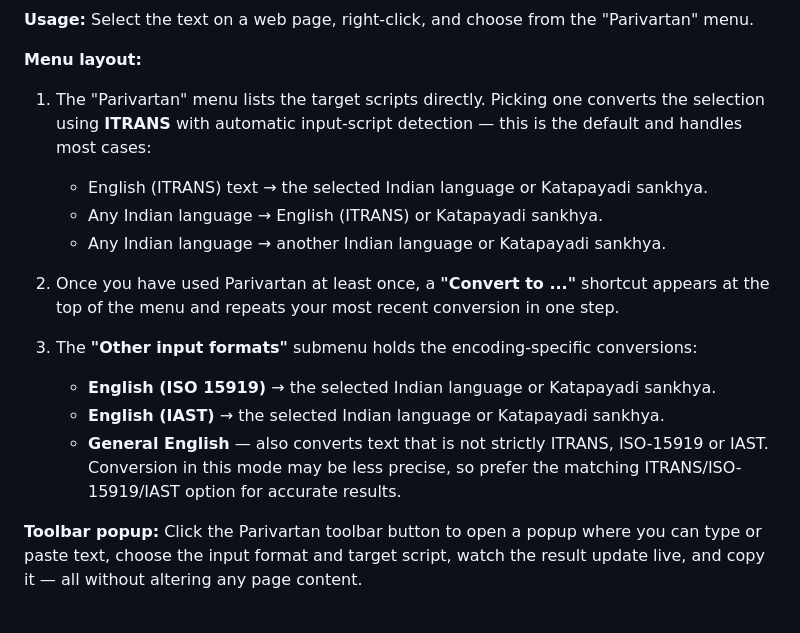
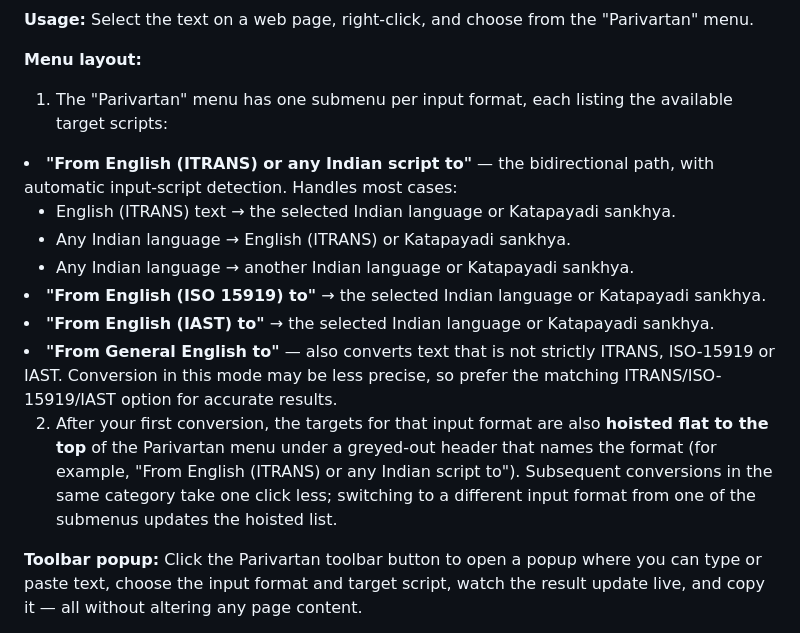
Before and after one commit to mohancloudworld/Parivartan, a Markdown page: README.md, the part around the change. GitHub-like rendering.

Commit message:
Update README menu layout for the restructured context menu
Replace the old "flat ITRANS at top + Other input formats submenu"
description with the new "one submenu per input format + hoisted
last-used category" layout.

```diff
--- a/README.md
+++ b/README.md
@@ -24,11 +24,13 @@ This add-on converts the text in the text-boxes also, so this can be used to typ
 
 <b>Menu layout:</b>
 
-1. The "Parivartan" menu lists the target scripts directly. Picking one converts the selection using <b>ITRANS</b> with automatic input-script detection &mdash; this is the default and handles most cases: <ul><li>English (ITRANS) text &rarr; the selected Indian language or Katapayadi sankhya.</li><li>Any Indian language &rarr; English (ITRANS) or Katapayadi sankhya.</li><li>Any Indian language &rarr; another Indian language or Katapayadi sankhya.</li></ul>
+1. The "Parivartan" menu has one submenu per input format, each listing the available target scripts:<ul>
+<li><b>"From English (ITRANS) or any Indian script to"</b> &mdash; the bidirectional path, with automatic input-script detection. Handles most cases:<ul><li>English (ITRANS) text &rarr; the selected Indian language or Katapayadi sankhya.</li><li>Any Indian language &rarr; English (ITRANS) or Katapayadi sankhya.</li><li>Any Indian language &rarr; another Indian language or Katapayadi sankhya.</li></ul></li>
+<li><b>"From English (ISO 15919) to"</b> &rarr; the selected Indian language or Katapayadi sankhya.</li>
+<li><b>"From English (IAST) to"</b> &rarr; the selected Indian language or Katapayadi sankhya.</li>
+<li><b>"From General English to"</b> &mdash; also converts text that is not strictly ITRANS, ISO-15919 or IAST. Conversion in this mode may be less precise, so prefer the matching ITRANS/ISO-15919/IAST option for accurate results.</li></ul>
 
-2. Once you have used Parivartan at least once, a <b>"Convert to ..."</b> shortcut appears at the top of the menu and repeats your most recent conversion in one step.
-
-3. The <b>"Other input formats"</b> submenu holds the encoding-specific conversions: <ul><li><b>English (ISO 15919)</b> &rarr; the selected Indian language or Katapayadi sankhya.</li><li><b>English (IAST)</b> &rarr; the selected Indian language or Katapayadi sankhya.</li><li><b>General English</b> &mdash; also converts text that is not strictly ITRANS, ISO-15919 or IAST. Conversion in this mode may be less precise, so prefer the matching ITRANS/ISO-15919/IAST option for accurate results.</li></ul>
+2. After your first conversion, the targets for that input format are also <b>hoisted flat to the top</b> of the Parivartan menu under a greyed-out header that names the format (for example, "From English (ITRANS) or any Indian script to"). Subsequent conversions in the same category take one click less; switching to a different input format from one of the submenus updates the hoisted list.
 
 <b>Toolbar popup:</b> Click the Parivartan toolbar button to open a popup where you can type or paste text, choose the input format and target script, watch the result update live, and copy it &mdash; all without altering any page content.
 
```
